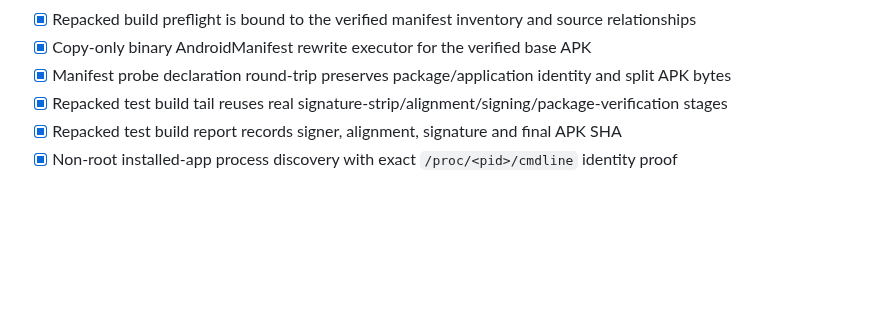
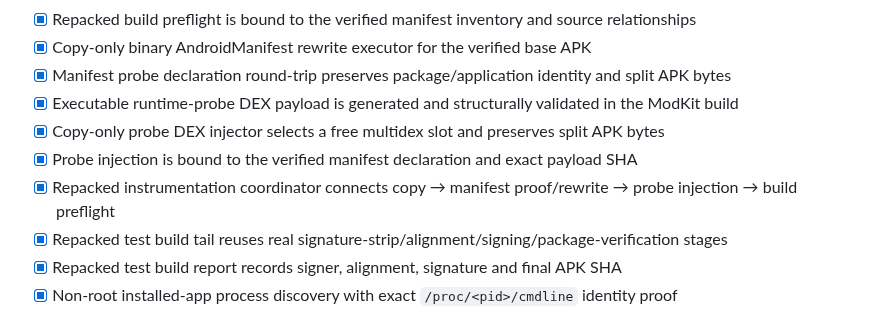
Before and after one commit to Ffenuss/ModKit, a Markdown page: docs/ROADMAP.md, the part around the change. Rendered like a GitHub page; blank space fills up the shorter version.

Commit message:
docs: record executable repacked probe injection pipeline

```diff
--- a/docs/ROADMAP.md
+++ b/docs/ROADMAP.md
@@ -121,6 +121,10 @@ Status: **ACTIVE**
 - [x] Repacked build preflight is bound to the verified manifest inventory and source relationships
 - [x] Copy-only binary AndroidManifest rewrite executor for the verified base APK
 - [x] Manifest probe declaration round-trip preserves package/application identity and split APK bytes
+- [x] Executable runtime-probe DEX payload is generated and structurally validated in the ModKit build
+- [x] Copy-only probe DEX injector selects a free multidex slot and preserves split APK bytes
+- [x] Probe injection is bound to the verified manifest declaration and exact payload SHA
+- [x] Repacked instrumentation coordinator connects copy → manifest proof/rewrite → probe injection → build preflight
 - [x] Repacked test build tail reuses real signature-strip/alignment/signing/package-verification stages
 - [x] Repacked test build report records signer, alignment, signature and final APK SHA
 - [x] Non-root installed-app process discovery with exact `/proc/<pid>/cmdline` identity proof
```
